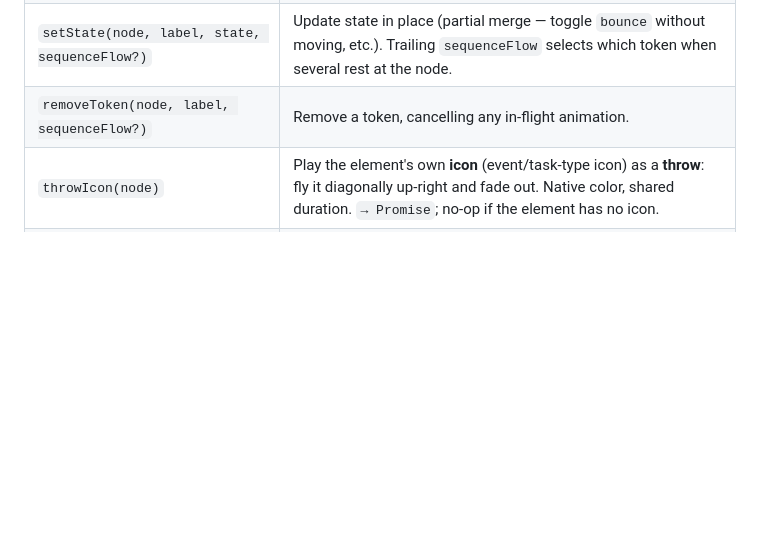
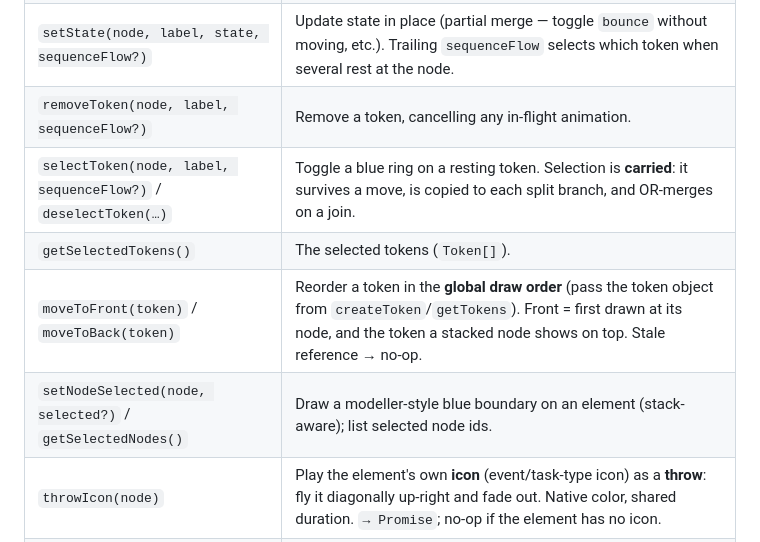
Before and after one commit to bpmn-os/bpmn-js-animation, a Markdown page: README.md, the part around one of its changes. Rendered like a GitHub page; blank space fills up the shorter version.

```diff
--- a/README.md
+++ b/README.md
@@ -104,6 +104,10 @@ state = {
 | `sendToken([{ node, label, sequenceFlow, state? }, …])` | Animate token(s) along flow(s) and land in `state`. Same-source entries = **split**; `sequenceFlow` may be **outgoing** (forward → target) or **incoming** (reverse → source, e.g. rewind). Resolves `Promise<Token[]>` when landed; auto-settles an in-flight source first; rejects if a source `(node, label)` is ambiguous. |
 | `setState(node, label, state, sequenceFlow?)` | Update state in place (partial merge — toggle `bounce` without moving, etc.). Trailing `sequenceFlow` selects which token when several rest at the node. |
 | `removeToken(node, label, sequenceFlow?)` | Remove a token, cancelling any in-flight animation. |
+| `selectToken(node, label, sequenceFlow?)` / `deselectToken(…)` | Toggle a blue ring on a resting token. Selection is **carried**: it survives a move, is copied to each split branch, and OR-merges on a join. |
+| `getSelectedTokens()` | The selected tokens (`Token[]`). |
+| `moveToFront(token)` / `moveToBack(token)` | Reorder a token in the **global draw order** (pass the token object from `createToken`/`getTokens`). Front = first drawn at its node, and the token a stacked node shows on top. Stale reference → no-op. |
+| `setNodeSelected(node, selected?)` / `getSelectedNodes()` | Draw a modeller-style blue boundary on an element (stack-aware); list selected node ids. |
 | `throwIcon(node)` | Play the element's own **icon** (event/task-type icon) as a **throw**: fly it diagonally up-right and fade out. Native color, shared duration. `→ Promise`; no-op if the element has no icon. |
 | `catchIcon(node)` | Play the element's own **icon** as a **catch**: draw it in from up-left and fade in. Counterpart to `throwIcon`. `→ Promise`; no-op if no icon. |
 | `getTokens(filter?)` | List tokens (each `{ node, label, color, state }`). |
```
Also changed, not shown: other parts of README.md (+48 -0 lines).
